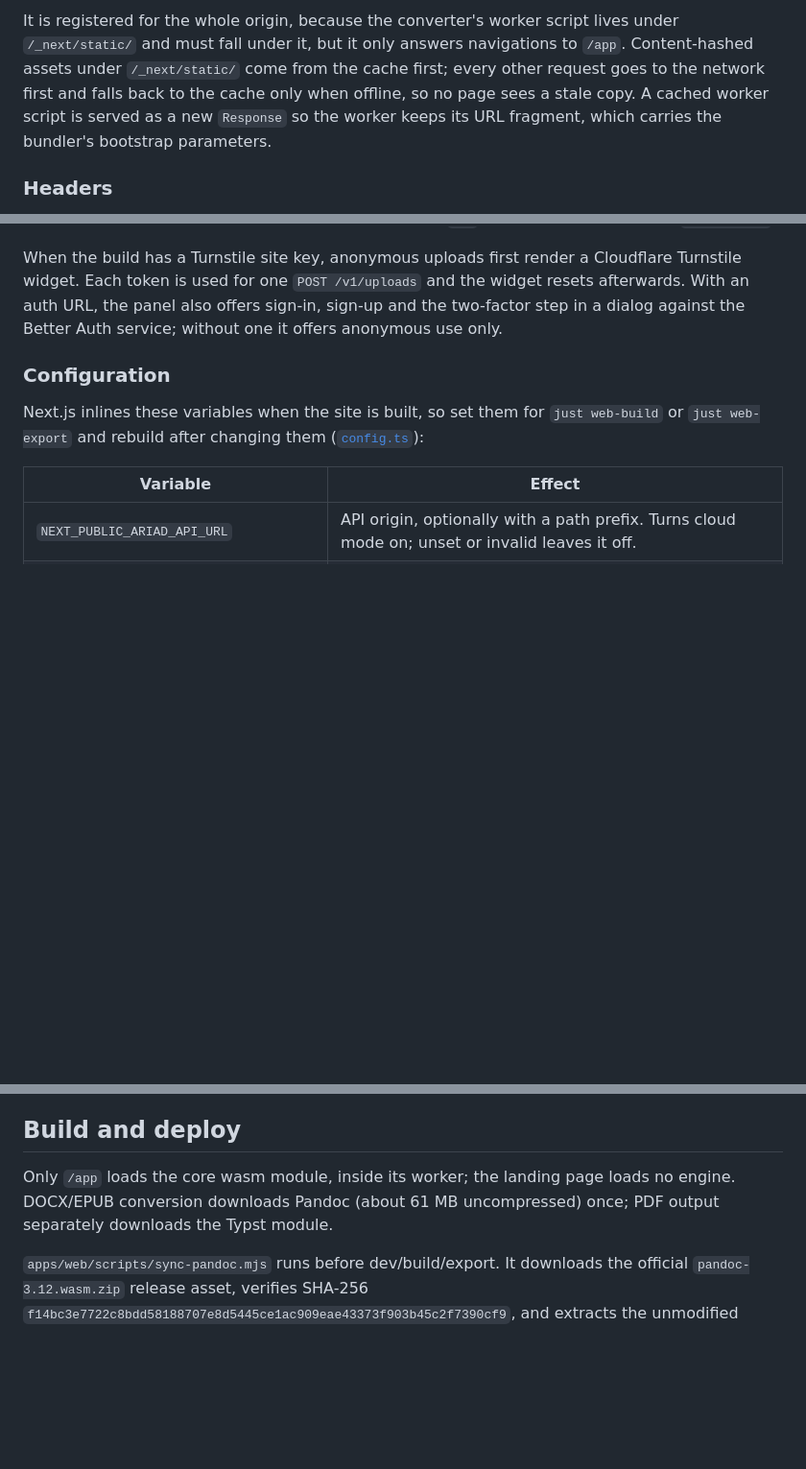
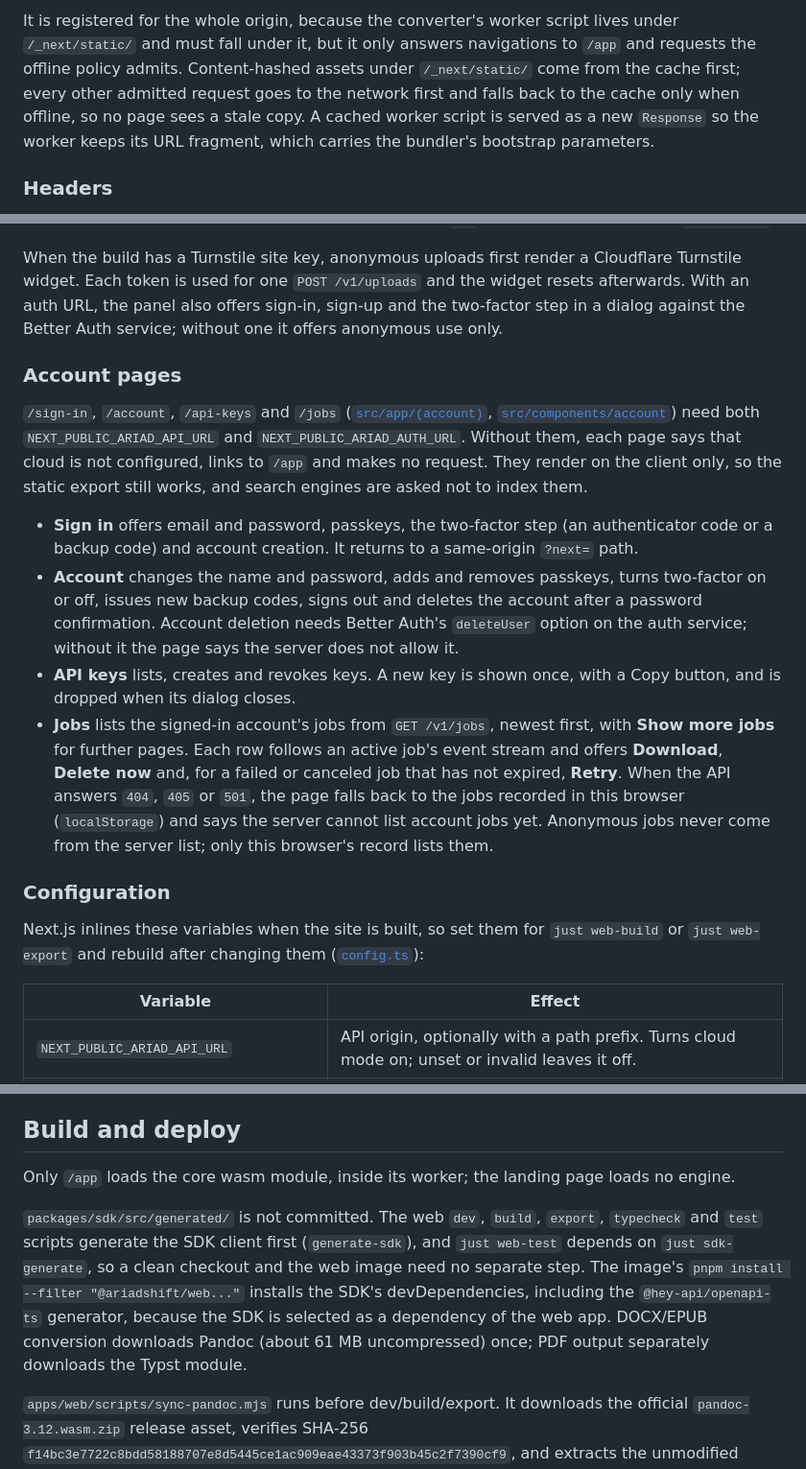
Before and after one commit to bavanchun/AriadShift, a Markdown page: docs/web.md, 3 parts joined by grey strips. Shown at 96% size. Rendered like a GitHub page; blank space fills up the shorter version.

Commit message:
docs(web): describe the offline policy, kept copies and account pages
The offline cache admits only the /app shell and static assets, a
server copy that could not be deleted stays listed with a retry, the
web scripts generate the SDK client themselves, and the account, API
key and jobs pages are documented.

```diff
--- a/docs/web.md
+++ b/docs/web.md
@@ -59,5 +59,5 @@ The page and the worker report the URLs they loaded, and the service worker cach
 
-It is registered for the whole origin, because the converter's worker script lives under `/_next/static/` and must fall under it, but it only answers navigations to `/app`. Content-hashed assets under `/_next/static/` come from the cache first; every other request goes to the network first and falls back to the cache only when offline, so no page sees a stale copy. A cached worker script is served as a new `Response` so the worker keeps its URL fragment, which carries the bundler's bootstrap parameters.
+It is registered for the whole origin, because the converter's worker script lives under `/_next/static/` and must fall under it, but it only answers navigations to `/app` and requests the offline policy admits. Content-hashed assets under `/_next/static/` come from the cache first; every other admitted request goes to the network first and falls back to the cache only when offline, so no page sees a stale copy. A cached worker script is served as a new `Response` so the worker keeps its URL fragment, which carries the bundler's bootstrap parameters.
 
 ### Headers
 
@@ -92,6 +93,15 @@ The API stores the input, the outputs and the file name with the job; it never l
 Callers without an account use the `anonymous` plan when the API runs with `ARIAD_ANONYMOUS=true` (the default). Its seeded limits are 10 MiB per file, 20 jobs and 100 MiB of input a day, one job at a time and 30 requests a minute, counted per client address; its 1,024 MiB memory budget excludes Docling routes. Signed-in users get their workspace's plan, `free` by default, with files up to 2 GiB. When the API offers `GET /v1/limits`, the panel shows the plan's limits and refuses a file that is too large, or a spent quota, before uploading. A `429` shows a countdown from `Retry-After`.
 
 When the build has a Turnstile site key, anonymous uploads first render a Cloudflare Turnstile widget. Each token is used for one `POST /v1/uploads` and the widget resets afterwards. With an auth URL, the panel also offers sign-in, sign-up and the two-factor step in a dialog against the Better Auth service; without one it offers anonymous use only.
+
+### Account pages
+
+`/sign-in`, `/account`, `/api-keys` and `/jobs` ([`src/app/(account)`](../apps/web/src/app/(account)), [`src/components/account`](../apps/web/src/components/account)) need both `NEXT_PUBLIC_ARIAD_API_URL` and `NEXT_PUBLIC_ARIAD_AUTH_URL`. Without them, each page says that cloud is not configured, links to `/app` and makes no request. They render on the client only, so the static export still works, and search engines are asked not to index them.
+
+- **Sign in** offers email and password, passkeys, the two-factor step (an authenticator code or a backup code) and account creation. It returns to a same-origin `?next=` path.
+- **Account** changes the name and password, adds and removes passkeys, turns two-factor on or off, issues new backup codes, signs out and deletes the account after a password confirmation. Account deletion needs Better Auth's `deleteUser` option on the auth service; without it the page says the server does not allow it.
+- **API keys** lists, creates and revokes keys. A new key is shown once, with a Copy button, and is dropped when its dialog closes.
+- **Jobs** lists the signed-in account's jobs from `GET /v1/jobs`, newest first, with **Show more jobs** for further pages. Each row follows an active job's event stream and offers **Download**, **Delete now** and, for a failed or canceled job that has not expired, **Retry**. When the API answers `404`, `405` or `501`, the page falls back to the jobs recorded in this browser (`localStorage`) and says the server cannot list account jobs yet. Anonymous jobs never come from the server list; only this browser's record lists them.
 
 ### Configuration
 
@@ -116,7 +126,9 @@ The compose stack sets the first two from `ARIAD_PUBLIC_URL` and `BETTER_AUTH_UR
 
 ## Build and deploy
 
-Only `/app` loads the core wasm module, inside its worker; the landing page loads no engine. DOCX/EPUB conversion downloads Pandoc (about 61 MB uncompressed) once; PDF output separately downloads the Typst module.
+Only `/app` loads the core wasm module, inside its worker; the landing page loads no engine.
+
+`packages/sdk/src/generated/` is not committed. The web `dev`, `build`, `export`, `typecheck` and `test` scripts generate the SDK client first (`generate-sdk`), and `just web-test` depends on `just sdk-generate`, so a clean checkout and the web image need no separate step. The image's `pnpm install --filter "@ariadshift/web..."` installs the SDK's devDependencies, including the `@hey-api/openapi-ts` generator, because the SDK is selected as a dependency of the web app. DOCX/EPUB conversion downloads Pandoc (about 61 MB uncompressed) once; PDF output separately downloads the Typst module.
 
 `apps/web/scripts/sync-pandoc.mjs` runs before dev/build/export. It downloads the official `pandoc-3.12.wasm.zip` release asset, verifies SHA-256 `f14bc3e7722c8bdd58188707e8d5445ce1ac909eae43373f903b45c2f7390cf9`, and extracts the unmodified reactor plus GPL licence/copyright and source information into `/wasm/pandoc/`. The extracted `pandoc.wasm` must match the SHA-256 pinned in [`apps/web/engine-assets.mjs`](../apps/web/engine-assets.mjs). The browser checks the same digest before it caches or compiles the reactor, and fails closed: a cached copy that does not match or does not compile is evicted, a mismatched download is never cached, and the conversion stops with an "Engine integrity check failed" error that asks the user to reload. It never runs an unverified engine, and the next attempt downloads a fresh copy. It must stay aligned with `scripts/install-pandoc.sh`. These generated files are ignored by Git. The reactor is aggregated separately, never linked; `/licenses` and `NOTICE` document the licence and corresponding source.
 
```
Also changed, not shown: other parts of docs/web.md (+2 -1 lines).
